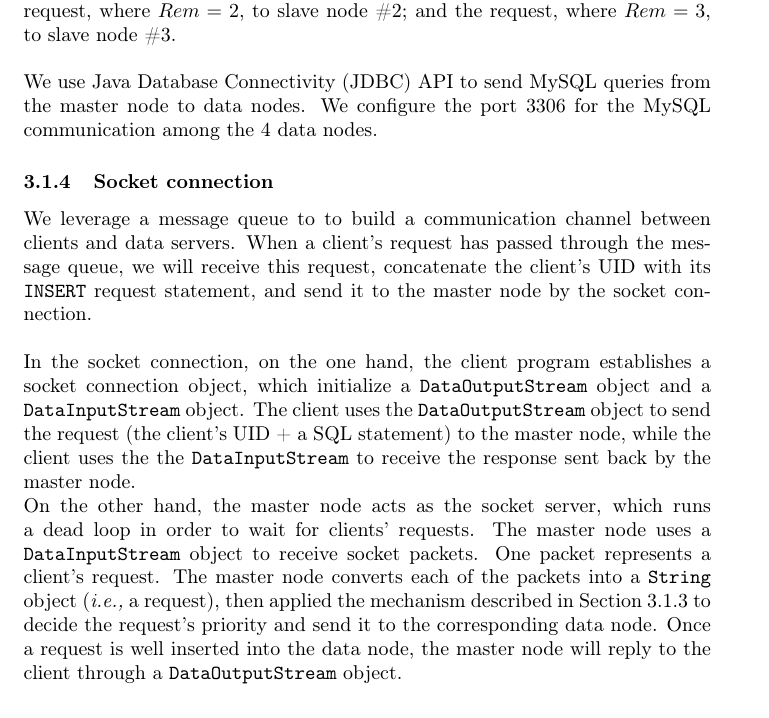
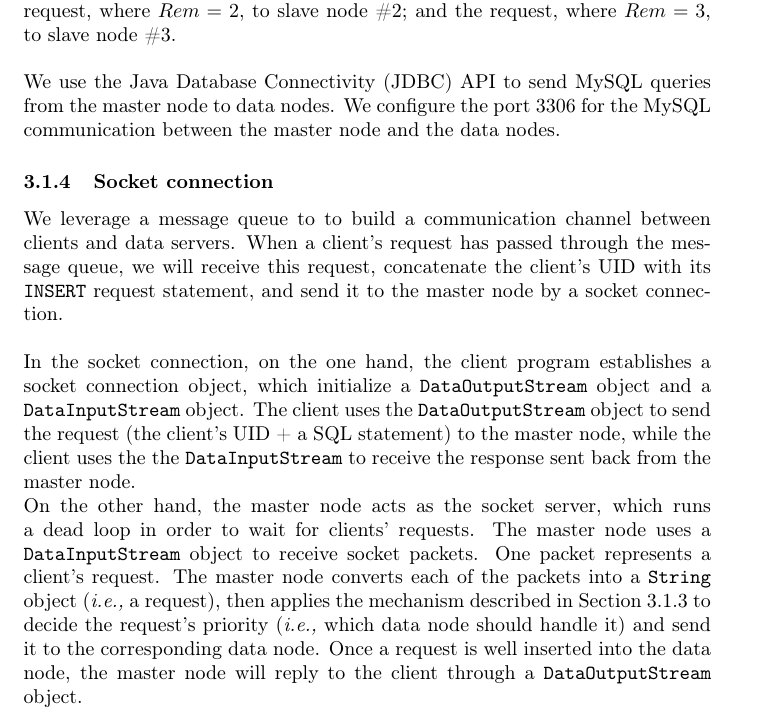
Before and after one commit to YJZhangChina/Cloud_pattern_project, a LaTeX document (report/TP3Report.tex): part of page 6 of 15, cut so that both start at the same text. Compiled offline with pdfLaTeX.

Commit message:
Update Q3

```diff
--- a/report/TP3Report.tex
+++ b/report/TP3Report.tex
@@ -159,14 +159,14 @@ For each client request, the master node will receive a string through the socke
 
 In the request, the client identifier and the SQL statement are separated by \texttt{||}. The master node parse the all letters and numbers (\emph{i.e.,} \texttt{[0-9a-z]}) in the client identifier to convert each of these characters to an ASCII decimal number and add all ASCII decimal numbers up. The result is noted as $DigitSum$. As there are 4 data nodes in the cluster, to balance the workload in these nodes, we divide $DigitSum$ by the number of data nodes (\emph{i.e.,} 4) and calculate the remainder, noted as $Rem$ (\emph{i.e.,} $DigitSum\%4=Rem$). $Rem$ is an integer ranged from 0 to 3. The master node will assign the request (by sending the SQL statement), where $Rem=0$, to itself; the request, where $Rem=1$, to slave node \#1; the request, where $Rem=2$, to slave node \#2; and the request, where $Rem=3$, to slave node \#3.\\
 
-We use Java Database Connectivity (JDBC) API to send MySQL queries from the master node to data nodes. We configure the port 3306 for the MySQL communication among the 4 data nodes.
+We use the Java Database Connectivity (JDBC) API to send MySQL queries from the master node to data nodes. We configure the port 3306 for the MySQL communication between the master node and the data nodes.
 
 \subsubsection{Socket connection}
-We leverage a message queue to to build a communication channel between clients and data servers. When a client's request has passed through the message queue, we will receive this request, concatenate the client's UID with its \texttt{INSERT} request statement, and send it to the master node by the socket connection.\\
+We leverage a message queue to to build a communication channel between clients and data servers. When a client's request has passed through the message queue, we will receive this request, concatenate the client's UID with its \texttt{INSERT} request statement, and send it to the master node by a socket connection.\\
 
-In the socket connection, on the one hand, the client program establishes a socket connection object, which initialize a \texttt{DataOutputStream} object and a \texttt{DataInputStream} object. The client uses the \texttt{DataOutputStream} object to send the request (the client's UID + a SQL statement) to the master node, while the client uses the the \texttt{DataInputStream} to receive the response sent back by the master node.
+In the socket connection, on the one hand, the client program establishes a socket connection object, which initialize a \texttt{DataOutputStream} object and a \texttt{DataInputStream} object. The client uses the \texttt{DataOutputStream} object to send the request (the client's UID + a SQL statement) to the master node, while the client uses the the \texttt{DataInputStream} to receive the response sent back from the master node.
 
-On the other hand, the master node acts as the socket server, which runs a dead loop in order to wait for clients' requests. The master node uses a \texttt{DataInputStream} object to receive socket packets. One packet represents a client's request. The master node converts each of the packets into a \texttt{String} object (\emph{i.e.,} a request), then applied the mechanism described in Section \ref{master-node} to decide the request's priority and send it to the corresponding data node. Once a request is well inserted into the data node, the master node will reply to the client through a \texttt{DataOutputStream} object.\\
+On the other hand, the master node acts as the socket server, which runs a dead loop in order to wait for clients' requests. The master node uses a \texttt{DataInputStream} object to receive socket packets. One packet represents a client's request. The master node converts each of the packets into a \texttt{String} object (\emph{i.e.,} a request), then applies the mechanism described in Section \ref{master-node} to decide the request's priority (\emph{i.e.,} which data node should handle it) and send it to the corresponding data node. Once a request is well inserted into the data node, the master node will reply to the client through a \texttt{DataOutputStream} object.\\
 
 Similar to the real web environment, if there is a socket connection error, the client will receive an error message. Then, the client can decide whether to re-send a request to the master node.
 
```
